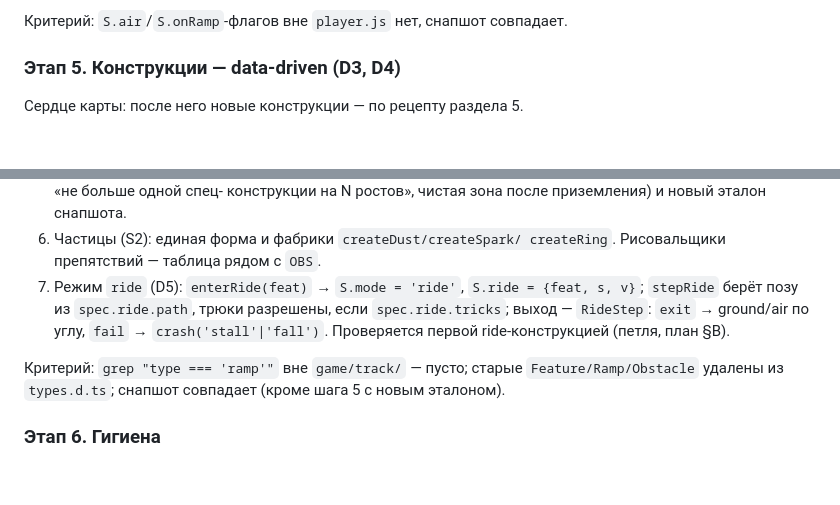
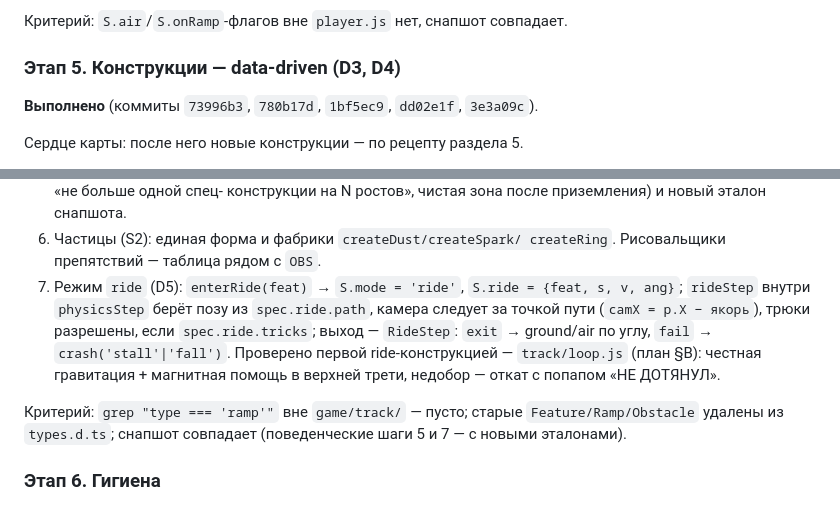
Before and after one commit to monaxovdulov/NoCowsAllowed, a Markdown page: docs/refactoring-map.md, 2 parts joined by grey strips. Drawn GitHub-style; blank space fills up the shorter version.

Commit message:
docs: этап 5 отмечен выполненным (ride-режим, петля)
Generated with [Devin](https://devin.ai)

Co-Authored-By: Devin <158243242+devin-ai-integration[bot]@users.noreply.github.com>

```diff
--- a/docs/refactoring-map.md
+++ b/docs/refactoring-map.md
@@ -233,6 +233,9 @@ detail)`; события — `GameEventMap`. `player` публикует `airbor
 
 ### Этап 5. Конструкции — data-driven (D3, D4)
 
+**Выполнено** (коммиты `73996b3`, `780b17d`, `1bf5ec9`, `dd02e1f`,
+`3e3a09c`).
+
 Сердце карты: после него новые конструкции — по рецепту раздела 5.
 
 1. **Move без изменения поведения.** `feats` хранит `TrackFeature`
@@ -260,14 +263,17 @@ detail)`; события — `GameEventMap`. `player` публикует `airbor
 6. Частицы (S2): единая форма и фабрики `createDust/createSpark/
 createRing`. Рисовальщики препятствий — таблица рядом с `OBS`.
 7. Режим `ride` (D5): `enterRide(feat)` → `S.mode = 'ride'`,
-   `S.ride = {feat, s, v}`; `stepRide` берёт позу из `spec.ride.path`,
-   трюки разрешены, если `spec.ride.tricks`; выход — `RideStep`:
-   `exit` → ground/air по углу, `fail` → `crash('stall'|'fall')`.
-   Проверяется первой ride-конструкцией (петля, план §B).
+   `S.ride = {feat, s, v, ang}`; `rideStep` внутри `physicsStep` берёт
+   позу из `spec.ride.path`, камера следует за точкой пути (`camX =
+   p.X − якорь`), трюки разрешены, если `spec.ride.tricks`; выход —
+   `RideStep`: `exit` → ground/air по углу, `fail` →
+   `crash('stall'|'fall')`. Проверено первой ride-конструкцией —
+   `track/loop.js` (план §B): честная гравитация + магнитная помощь
+   в верхней трети, недобор — откат с попапом «НЕ ДОТЯНУЛ».
 
 Критерий: `grep "type === 'ramp'"` вне `game/track/` — пусто; старые
 `Feature/Ramp/Obstacle` удалены из `types.d.ts`; снапшот совпадает
-(кроме шага 5 с новым эталоном).
+(поведенческие шаги 5 и 7 — с новыми эталонами).
 
 ### Этап 6. Гигиена
 
```
